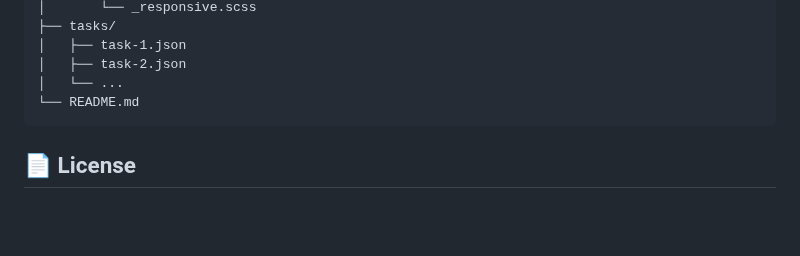
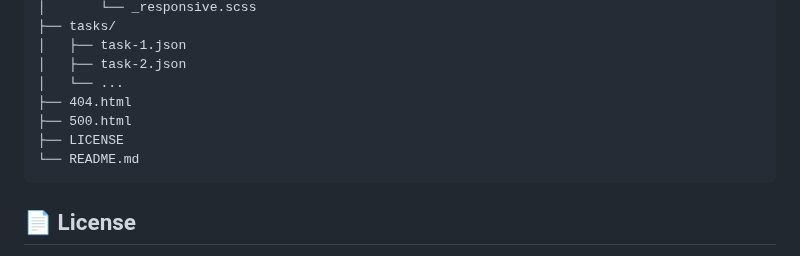
Before and after one commit to rostyslav-udovenko/command-line-trainer, a Markdown page: README.md, the part around the change. Drawn GitHub-style; blank space fills up the shorter version.

Commit message:
Update file structure in README

````diff
--- a/README.md
+++ b/README.md
@@ -155,6 +155,9 @@ project-root/
 │   ├── task-1.json
 │   ├── task-2.json
 │   └── ...
+├── 404.html
+├── 500.html
+├── LICENSE
 └── README.md
 ```
 
````
